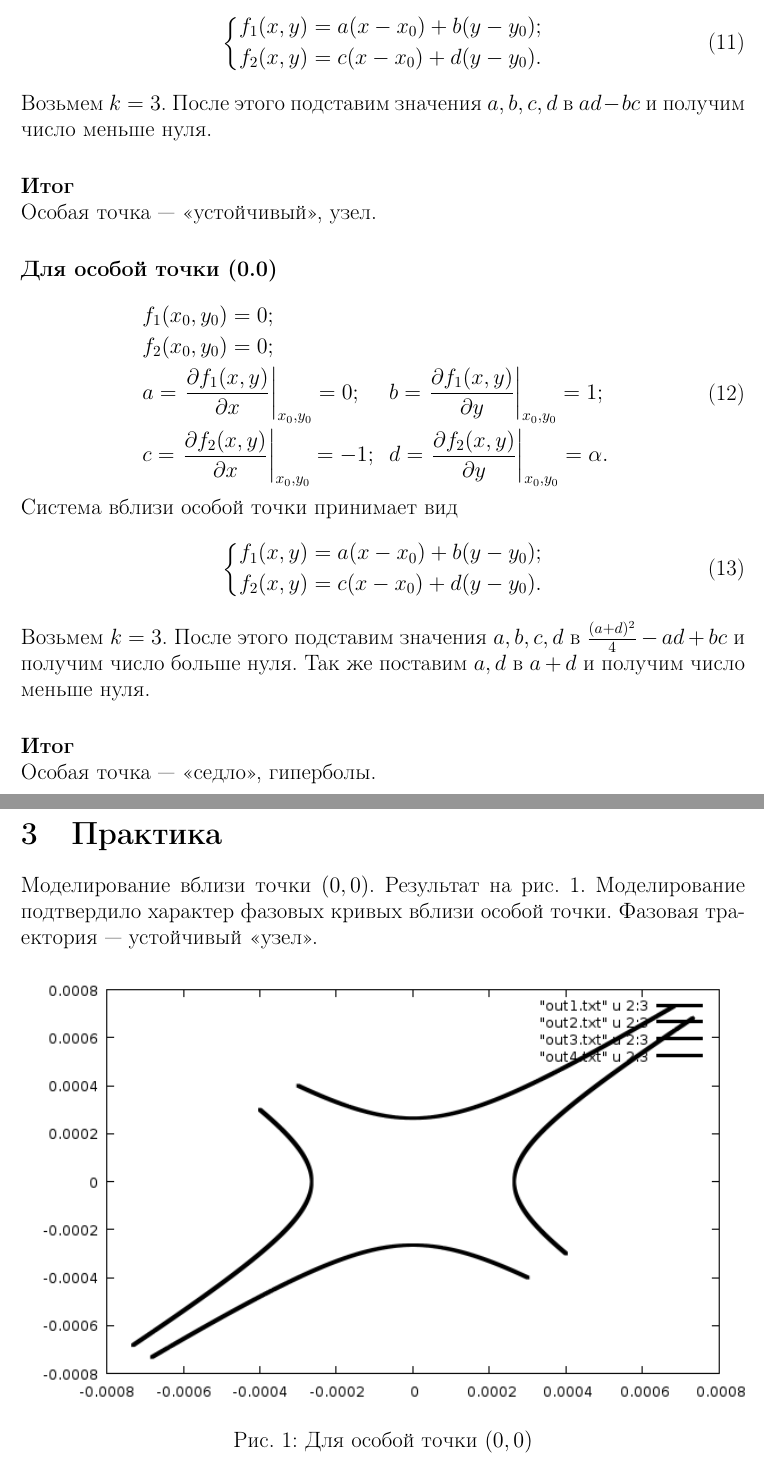
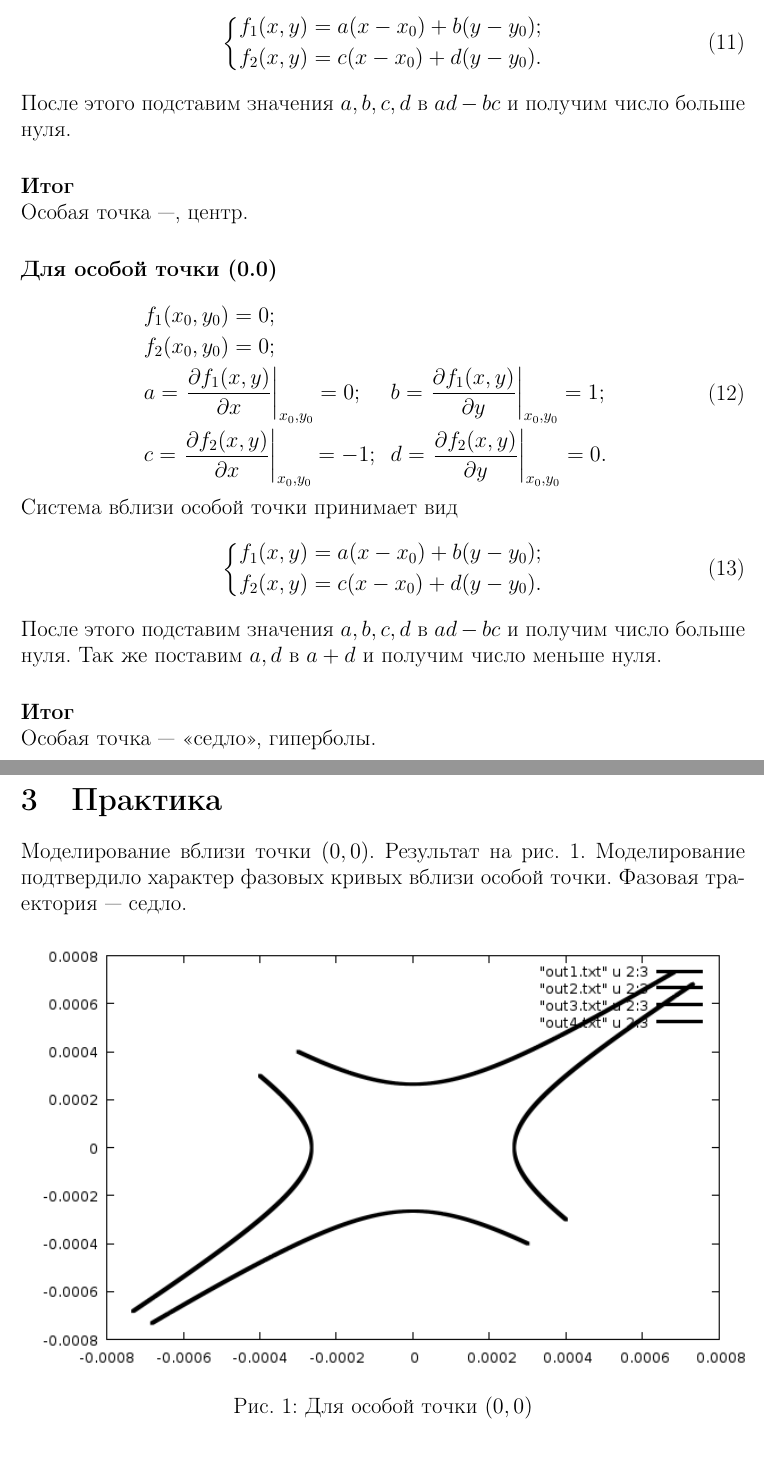
Before and after one commit to alexroot-coder/mat.mod, a LaTeX document (govnomod.tex): two parts of pages 4 and 5 of 6, joined at a grey line, cut so that both start at the same text. Compiled offline with pdfLaTeX.

Commit message:
Update govnomod.tex

```diff
--- a/govnomod.tex
+++ b/govnomod.tex
@@ -150,9 +150,9 @@
   \end{aligned}
   \right.
 \end{equation}
-Возьмем $k=3$. После этого подставим значения $a, b, c, d$ в $ad-bc$ и получим число меньше нуля.
+После этого подставим значения $a, b, c, d$ в $ad-bc$ и получим число больше нуля.
 \paragraph{Итог}$\quad$\\
-Особая точка --- <<устойчивый>>, узел.
+Особая точка ---, центр.
 
 \paragraph{Для особой точки (0.0)}$\quad$\\
 \begin{equation}
@@ -160,7 +160,7 @@
     &f_1(x_0,y_0)=0;\\
     &f_2(x_0,y_0)=0;\\
     &a = \left.\frac{\partial f_1(x,y)}{\partial x}\right|_{x_0,y_0} = 0; && b = \left.\frac{\partial f_1(x,y)}{\partial y}\right|_{x_0,y_0} = 1;\\
-    &c = \left.\frac{\partial f_2(x,y)}{\partial x}\right|_{x_0,y_0} =-1; && d = \left.\frac{\partial f_2(x,y)}{\partial y}\right|_{x_0,y_0} = \alpha.
+    &c = \left.\frac{\partial f_2(x,y)}{\partial x}\right|_{x_0,y_0} =-1; && d = \left.\frac{\partial f_2(x,y)}{\partial y}\right|_{x_0,y_0} = 0.
   \end{aligned}
 \end{equation}
 Система вблизи особой точки принимает вид
@@ -172,14 +172,14 @@
   \end{aligned}
   \right.
 \end{equation}
-Возьмем $k=3$. После этого подставим значения $a, b, c, d$ в $\frac{(a+d)^2}{4}-ad+bc$ и получим число больше нуля. Так же поставим $a, d$ в $a+d$ и получим число меньше нуля.
+После этого подставим значения $a, b, c, d$ в $ad-bc$ и получим число больше нуля. Так же поставим $a, d$ в $a+d$ и получим число меньше нуля.
 \paragraph{Итог}$\quad$\\
 Особая точка --- <<седло>>, гиперболы.
 
 \newpage
 \section{Практика}
 
-Моделирование вблизи точки $(0,0)$. Результат на рис. \ref{first}. Моделирование подтвердило характер фазовых кривых вблизи особой точки. Фазовая траектория --- устойчивый <<узел>>.
+Моделирование вблизи точки $(0,0)$. Результат на рис. \ref{first}. Моделирование подтвердило характер фазовых кривых вблизи особой точки. Фазовая траектория --- седло.
 \begin{figure}[!h]
   \centering
   \includegraphics[width=1\textwidth]{all.png}
```
Also changed, not shown: govnomod.tex (10 more changed lines).
